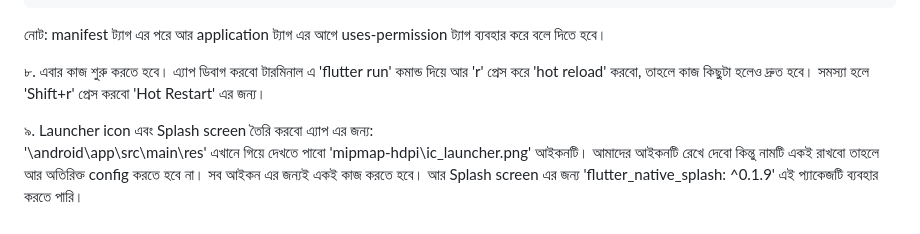
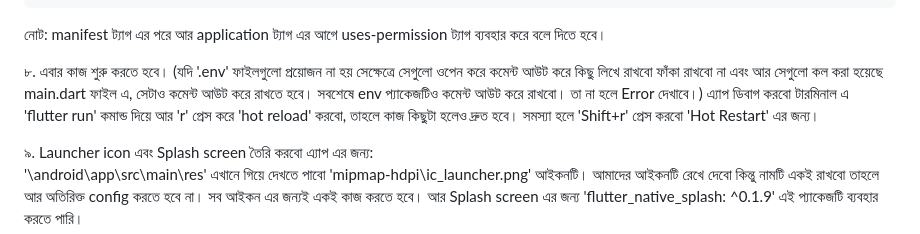
Before and after one commit to rezwansaki/flutter_my_template, a Markdown page: README.md, the part around the change. Drawn GitHub-style.

Commit message:
modify readme file for .env file

```diff
--- a/README.md
+++ b/README.md
@@ -144,7 +144,7 @@ permission যেমন- internet permission, sms sending permission ইত্
 
 নোট: manifest ট্যাগ এর পরে আর application ট্যাগ এর আগে uses-permission ট্যাগ ব্যবহার করে বলে দিতে হবে।
 
-৮. এবার কাজ শুরু করতে হবে। এ্যাপ ডিবাগ করবো টারমিনাল এ ‌‌'flutter run' কমান্ড দিয়ে আর 'r' প্রেস করে 'hot reload' করবো, তাহলে কাজ কিছুটা হলেও দ্রুত হবে। সমস্যা হলে 'Shift+r' প্রেস করবো 'Hot Restart' এর জন্য।
+৮. এবার কাজ শুরু করতে হবে। (যদি '.env' ফাইলগুলো প্রয়োজন না হয় সেক্ষেত্রে সেগুলো ওপেন করে কমেন্ট আউট করে কিছু লিখে রাখবো ফাঁকা রাখবো না এবং আর সেগুলো কল করা হয়েছে main.dart ফাইল এ, সেটাও কমেন্ট আউট করে রাখতে হবে। সবশেষে env প্যাকেজটিও কমেন্ট আউট করে রাখবো। তা না হলে Error দেখাবে।) এ্যাপ ডিবাগ করবো টারমিনাল এ ‌‌'flutter run' কমান্ড দিয়ে আর 'r' প্রেস করে 'hot reload' করবো, তাহলে কাজ কিছুটা হলেও দ্রুত হবে। সমস্যা হলে 'Shift+r' প্রেস করবো 'Hot Restart' এর জন্য।
 
 ৯. Launcher icon এবং Splash screen তৈরি করবো এ্যাপ এর জন্য: <br />
 '\android\app\src\main\res' এখানে গিয়ে দেখতে পাবো 'mipmap-hdpi\ic_launcher.png' আইকনটি। আমাদের আইকনটি রেখে দেবো কিন্তু নামটি একই রাখবো তাহলে আর অতিরিক্ত config করতে হবে না। সব আইকন এর জন্যই একই কাজ করতে হবে। আর Splash screen এর জন্য 'flutter_native_splash: ^0.1.9' এই প্যাকেজটি ব্যবহার করতে পারি।
```
